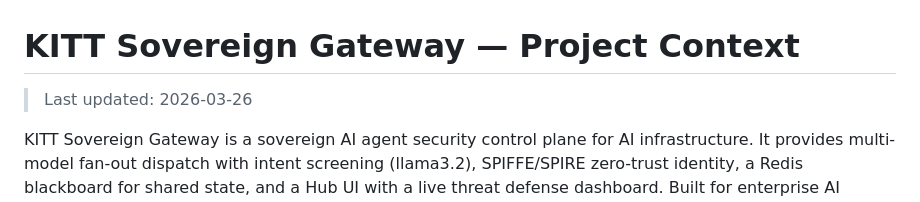
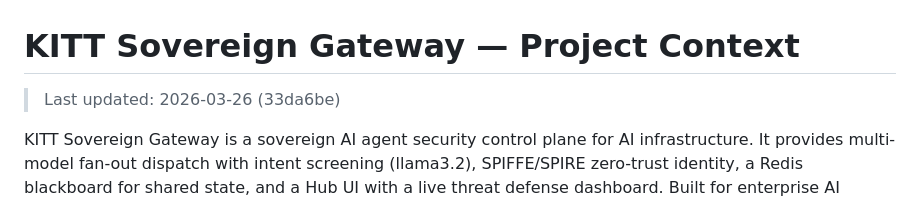
Before and after one commit to Double00kevin/kitt_gateway, a Markdown page: .claude/CLAUDE.md, the part around the change. GitHub-like rendering.

Commit message:
docs: close the loop for 33da6be
Co-Authored-By: Claude Opus 4.6 (1M context) <noreply@anthropic.com>

```diff
--- a/.claude/CLAUDE.md
+++ b/.claude/CLAUDE.md
@@ -1,5 +1,5 @@
 # KITT Sovereign Gateway — Project Context
-> Last updated: 2026-03-26
+> Last updated: 2026-03-26 (33da6be)
 
 KITT Sovereign Gateway is a sovereign AI agent security control plane for AI infrastructure. It provides multi-model fan-out dispatch with intent screening (llama3.2), SPIFFE/SPIRE zero-trust identity, a Redis blackboard for shared state, and a Hub UI with a live threat defense dashboard. Built for enterprise AI security consulting via MadProjX.
 
```
Also changed, not shown: docs/changelog.md (+1 -1 lines).
